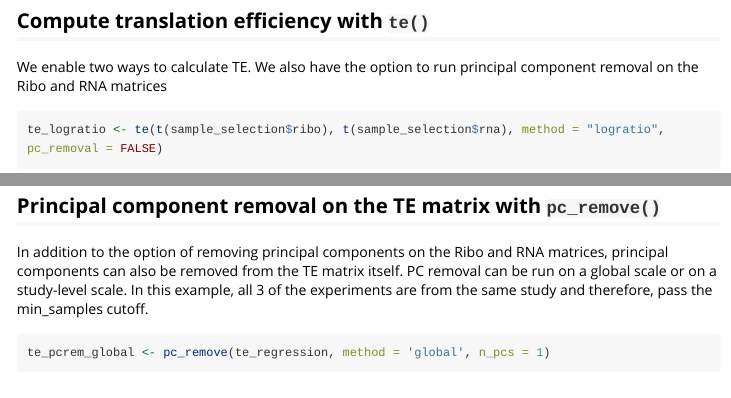
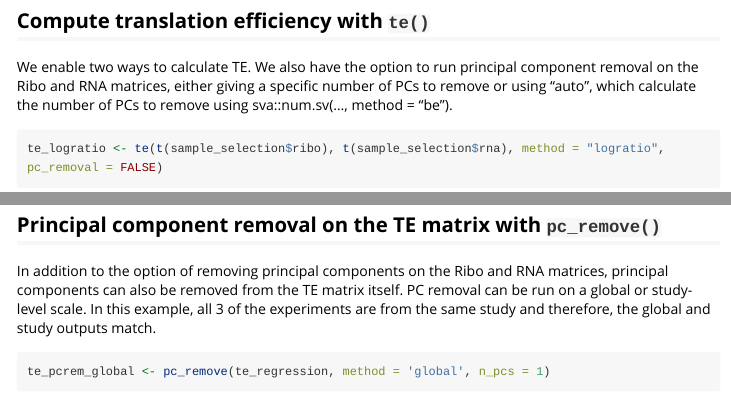
Before and after one commit to up114/ribobaser, an R Markdown document (vignettes/intro.Rmd): the page in a window 1100 px wide, from 3000 px down, and a second part further down, joined at a grey line. Rendered offline with R 4.5, knitr and Pandoc, with nearby package versions; some code elsewhere in the file could not run offline; long lines of code are wrapped; common packages that the code uses without loading them are loaded.

Commit message:
updated vignette

````diff
--- a/vignettes/intro.Rmd
+++ b/vignettes/intro.Rmd
@@ -116,7 +116,7 @@ colnames(sample_selection$ribo)
 
 ## Compute translation efficiency with `te()`
 
-We enable two ways to calculate TE. We also have the option to run principal component removal on the Ribo and RNA matrices
+We enable two ways to calculate TE. We also have the option to run principal component removal on the Ribo and RNA matrices, either giving a specific number of PCs to remove or using "auto", which calculate the number of PCs to remove using sva::num.sv(..., method = "be").
 
 ```{r te-logratio}
 te_logratio <- te(t(sample_selection$ribo), t(sample_selection$rna), method = "logratio", pc_removal = FALSE)
@@ -150,7 +150,7 @@ te_by_cell_line <- aggregate_samples(
 head(te_by_cell_line)
 ```
 ## Principal component removal on the TE matrix with `pc_remove()`
-In addition to the option of removing principal components on the Ribo and RNA matrices, principal components can also be removed from the TE matrix itself. PC removal can be run on a global scale or on a study-level scale. In this example, all 3 of the experiments are from the same study and therefore, pass the min_samples cutoff.
+In addition to the option of removing principal components on the Ribo and RNA matrices, principal components can also be removed from the TE matrix itself. PC removal can be run on a global or study-level scale. In this example, all 3 of the experiments are from the same study and therefore, the global and study outputs match.
 
 ```{r pc-remove-global}
 te_pcrem_global <- pc_remove(te_regression, method = 'global', n_pcs = 1)
````
